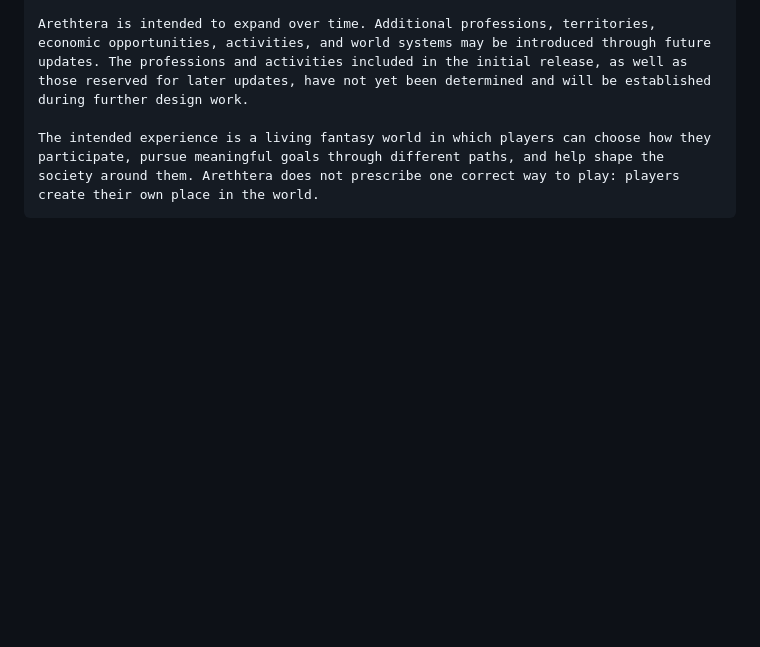
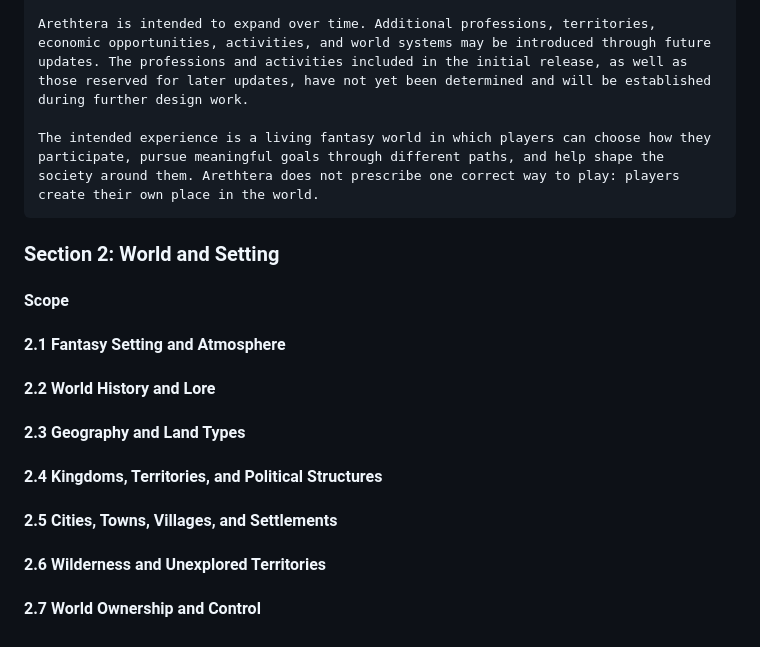
Before and after one commit to Arethtera-Studio/Arethtera-Site, a Markdown page: docs/game_concept.md, the part around one of its changes. GitHub-like rendering; blank space fills up the shorter version.

```diff
--- a/docs/game_concept.md
+++ b/docs/game_concept.md
@@ -77,3 +77,21 @@
     Arethtera is intended to expand over time. Additional professions, territories, economic opportunities, activities, and world systems may be introduced through future updates. The professions and activities included in the initial release, as well as those reserved for later updates, have not yet been determined and will be established during further design work.
 
     The intended experience is a living fantasy world in which players can choose how they participate, pursue meaningful goals through different paths, and help shape the society around them. Arethtera does not prescribe one correct way to play: players create their own place in the world.
+
+### Section 2: World and Setting
+
+#### Scope
+
+#### 2.1 Fantasy Setting and Atmosphere
+
+#### 2.2 World History and Lore
+
+#### 2.3 Geography and Land Types
+
+#### 2.4 Kingdoms, Territories, and Political Structures
+
+#### 2.5 Cities, Towns, Villages, and Settlements
+
+#### 2.6 Wilderness and Unexplored Territories
+
+#### 2.7 World Ownership and Control
```
Also changed, not shown: other parts of docs/game_concept.md (+7 -7 lines).
